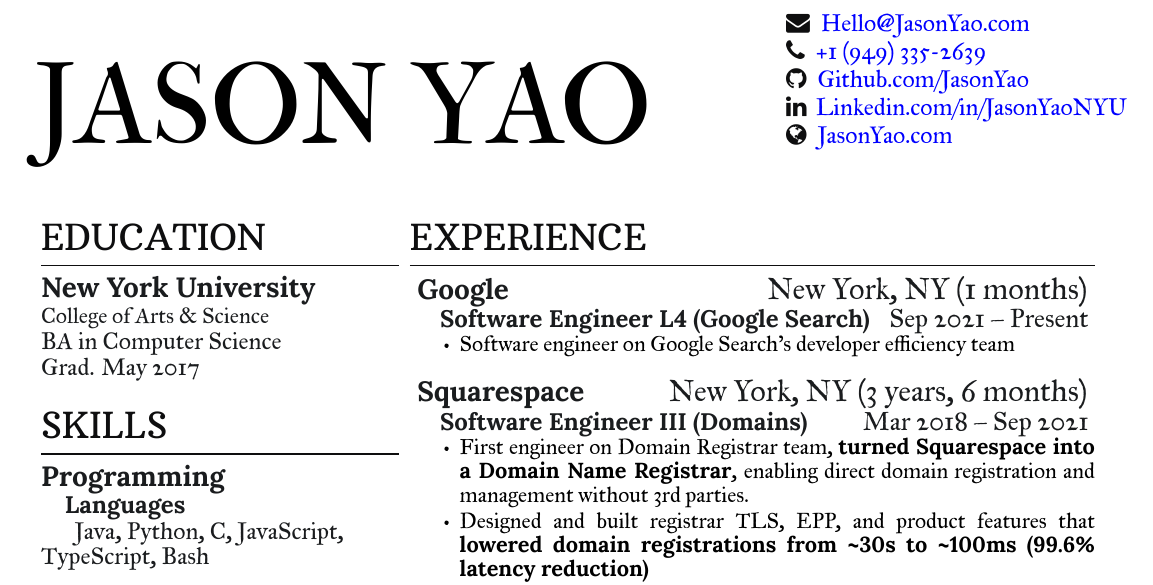
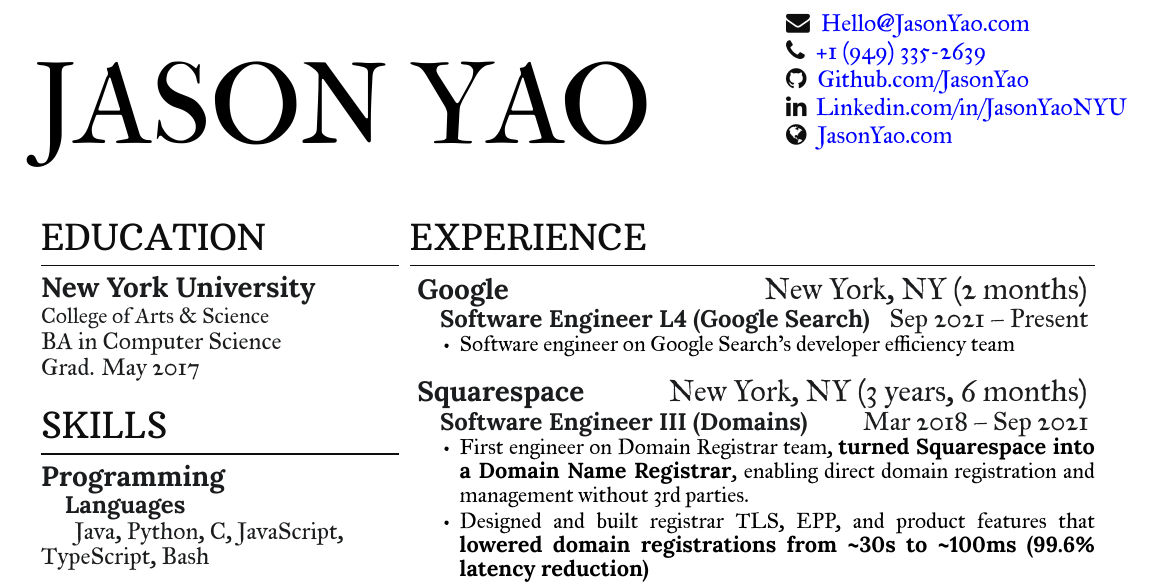
Before and after one commit to JasonYao/resume, a LaTeX CV (Resume_Jason_Yao.tex): part of the page, cut so that both start at the same text. Compiled offline with XeLaTeX.

Commit message:
[Build] 9402ae3a7a6e99d2d411f0446a6ee82d0404e1a1

```diff
--- a/Resume_Jason_Yao.tex
+++ b/Resume_Jason_Yao.tex
@@ -153,7 +153,7 @@
 %
 \section{Experience}
 
-    \workplace{Google}{New York, NY}{1 months}
+    \workplace{Google}{New York, NY}{2 months}
             \position{Software Engineer L4 (Google Search)}{Sep 2021 – Present}
         \vspace{\topsep} % Hacky fix for awkward extra vertical space
         \begin{tightemize}
```
Also changed, not shown: docs/Resume_Jason_Yao.pdf, docs/Resume_Jason_Yao.png.
